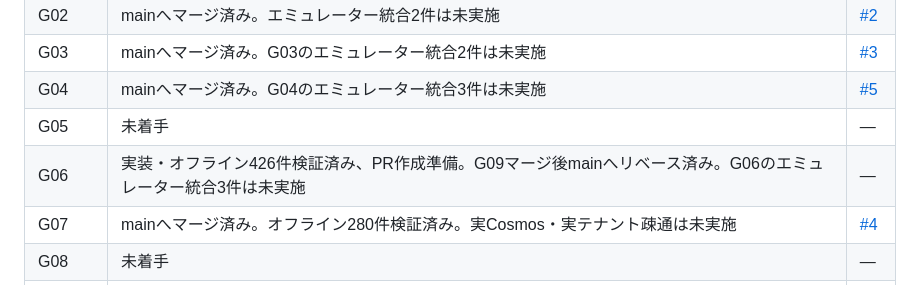
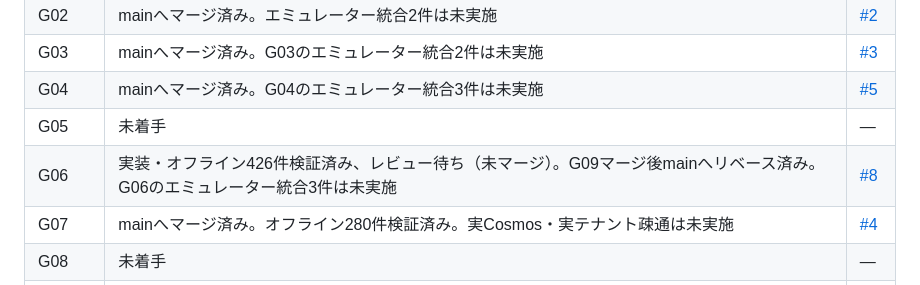
Before and after one commit to ChizenKomamiya/roll-and-pay, a Markdown page: plan/backend-implementation.md, the part around the change. Rendered like a GitHub page.

Commit message:
docs: record G06 pull request and validation status

```diff
--- a/plan/backend-implementation.md
+++ b/plan/backend-implementation.md
@@ -154,7 +154,7 @@ PR作成後はこの文書末尾の進捗表へURLと状態を記録する。依
 | G03 | mainへマージ済み。G03のエミュレーター統合2件は未実施 | [#3](https://github.com/ChizenKomamiya/roll-and-pay/pull/3) |
 | G04 | mainへマージ済み。G04のエミュレーター統合3件は未実施 | [#5](https://github.com/ChizenKomamiya/roll-and-pay/pull/5) |
 | G05 | 未着手 | — |
-| G06 | 実装・オフライン426件検証済み、PR作成準備。G09マージ後mainへリベース済み。G06のエミュレーター統合3件は未実施 | — |
+| G06 | 実装・オフライン426件検証済み、レビュー待ち（未マージ）。G09マージ後mainへリベース済み。G06のエミュレーター統合3件は未実施 | [#8](https://github.com/ChizenKomamiya/roll-and-pay/pull/8) |
 | G07 | mainへマージ済み。オフライン280件検証済み。実Cosmos・実テナント疎通は未実施 | [#4](https://github.com/ChizenKomamiya/roll-and-pay/pull/4) |
 | G08 | 未着手 | — |
 | G09 | mainへマージ済み。G09のエミュレーター統合2件は未実施 | [#6](https://github.com/ChizenKomamiya/roll-and-pay/pull/6) |
```
